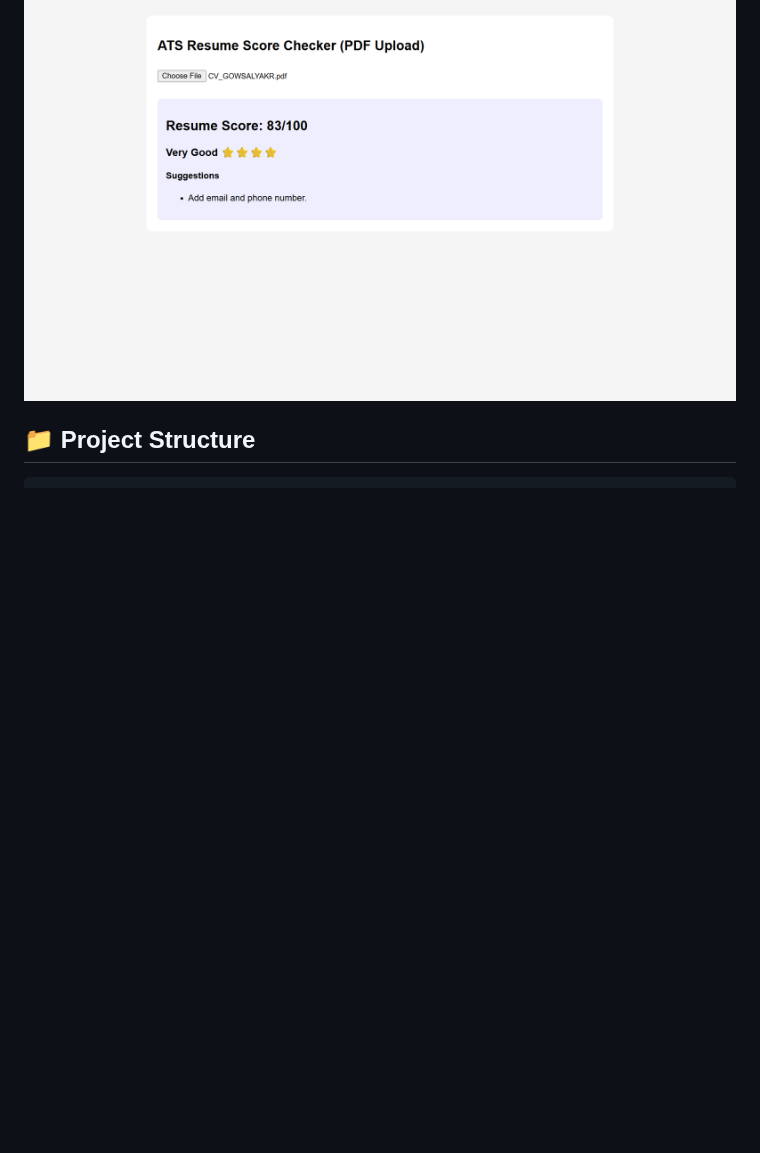
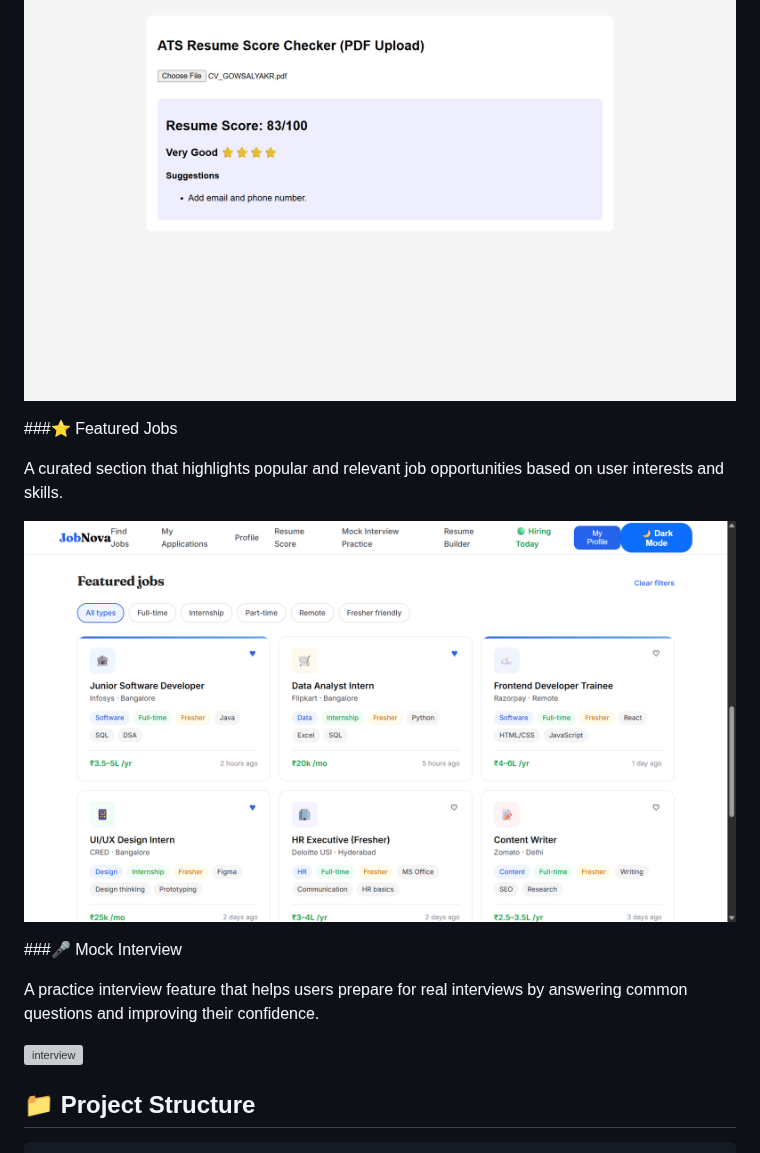
Before and after one commit to krgowsalya1406-gif/Online-Job-Portal, a Markdown page: README.md, the part around the change. Drawn GitHub-style; blank space fills up the shorter version; grey boxes are pictures that could not be loaded.

```diff
--- a/README.md
+++ b/README.md
@@ -88,6 +88,18 @@ A personalized profile page where users can manage their personal details, skill
 A smart tool that analyzes a resume and provides a score with suggestions to improve its quality and job relevance.
 
 ![resumescore](image/resumescore.png)
+
+###⭐ Featured Jobs
+
+A curated section that highlights popular and relevant job opportunities based on user interests and skills.
+
+![featuredjob](image/featuredjob.png)
+
+###🎤 Mock Interview
+
+A practice interview feature that helps users prepare for real interviews by answering common questions and improving their confidence.
+
+![interview](interview.png)
 
 ## 📁 Project Structure
 
```
